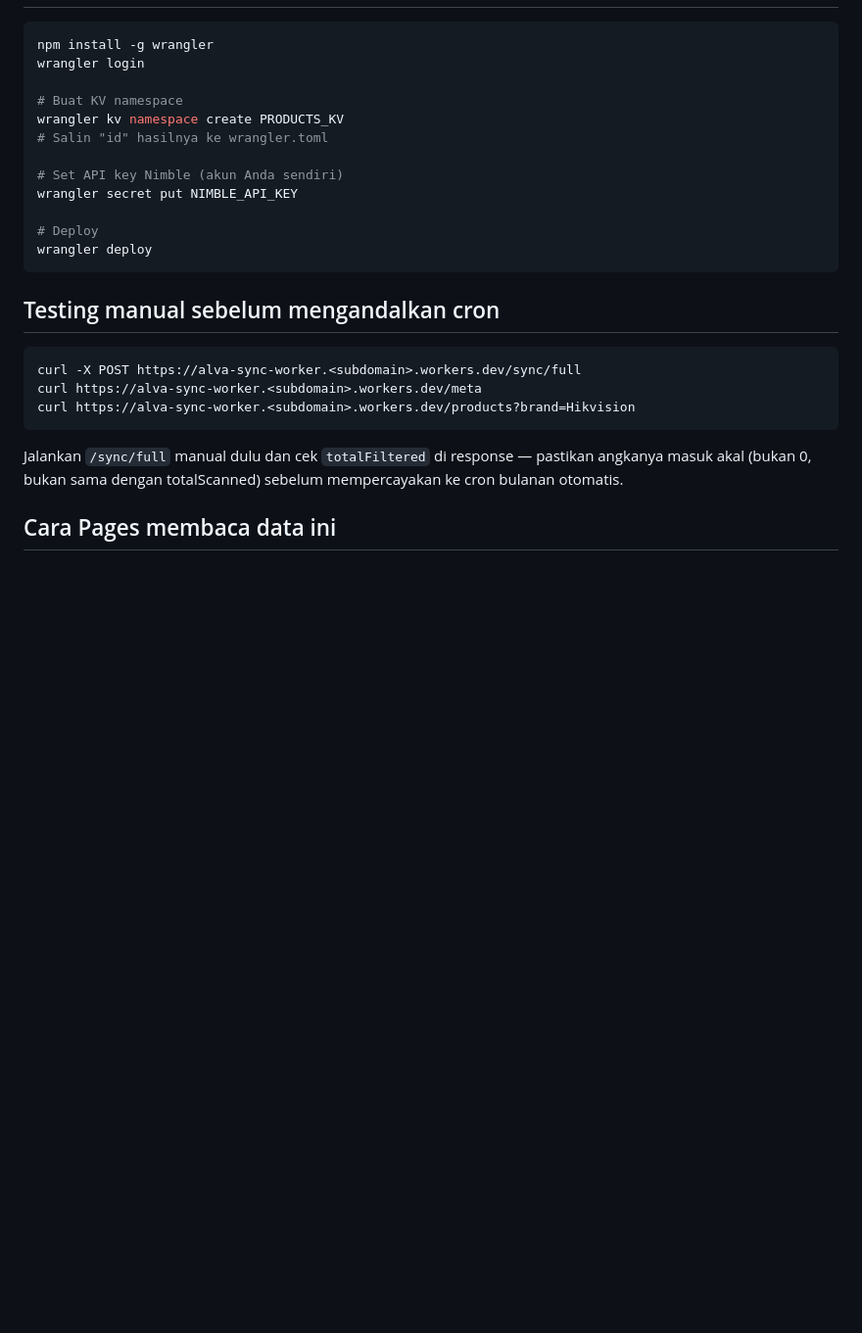
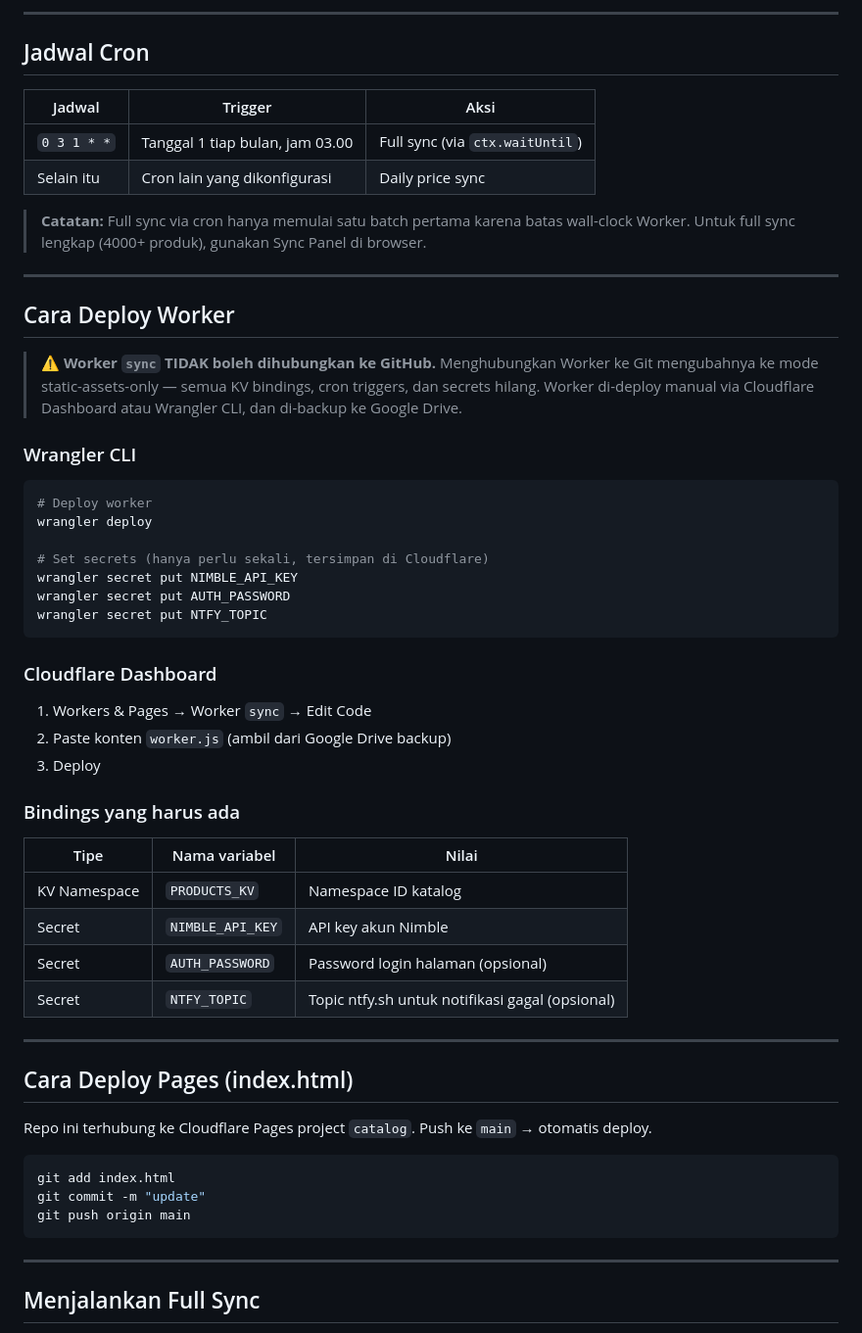
Before and after one commit to osindo-dev/catalog.jaringan.co.id, a Markdown page: README.md, the part around one of its changes. Shown at 98% size. GitHub-like rendering; blank space fills up the shorter version.

````diff
--- a/README.md
+++ b/README.md
@@ -37,30 +67,60 @@ tanpa cart/checkout).
+---
+
+## Jadwal Cron
+
+| Jadwal | Trigger | Aksi |
+|---|---|---|
+| `0 3 1 * *` | Tanggal 1 tiap bulan, jam 03.00 | Full sync (via `ctx.waitUntil`) |
+| Selain itu | Cron lain yang dikonfigurasi | Daily price sync |
+
+> **Catatan:** Full sync via cron hanya memulai satu batch pertama karena batas wall-clock Worker. Untuk full sync lengkap (4000+ produk), gunakan Sync Panel di browser.
+
+---
+
+## Cara Deploy Worker
+
+> ⚠️ **Worker `sync` TIDAK boleh dihubungkan ke GitHub.** Menghubungkan Worker ke Git mengubahnya ke mode static-assets-only — semua KV bindings, cron triggers, dan secrets hilang. Worker di-deploy manual via Cloudflare Dashboard atau Wrangler CLI, dan di-backup ke Google Drive.
+
+### Wrangler CLI
 
 ```bash
-npm install -g wrangler
-wrangler login
+# Deploy worker
+wrangler deploy
 
-# Buat KV namespace
-wrangler kv namespace create PRODUCTS_KV
-# Salin "id" hasilnya ke wrangler.toml
-
-# Set API key Nimble (akun Anda sendiri)
+# Set secrets (hanya perlu sekali, tersimpan di Cloudflare)
 wrangler secret put NIMBLE_API_KEY
-
-# Deploy
-wrangler deploy
+wrangler secret put AUTH_PASSWORD
+wrangler secret put NTFY_TOPIC
 ```
 
-## Testing manual sebelum mengandalkan cron
+### Cloudflare Dashboard
+
+1. Workers & Pages → Worker `sync` → Edit Code
+2. Paste konten `worker.js` (ambil dari Google Drive backup)
+3. Deploy
+
+### Bindings yang harus ada
+
+| Tipe | Nama variabel | Nilai |
+|---|---|---|
+| KV Namespace | `PRODUCTS_KV` | Namespace ID katalog |
+| Secret | `NIMBLE_API_KEY` | API key akun Nimble |
+| Secret | `AUTH_PASSWORD` | Password login halaman (opsional) |
+| Secret | `NTFY_TOPIC` | Topic ntfy.sh untuk notifikasi gagal (opsional) |
+
+---
+
+## Cara Deploy Pages (index.html)
+
+Repo ini terhubung ke Cloudflare Pages project `catalog`. Push ke `main` → otomatis deploy.
 
 ```bash
-curl -X POST https://alva-sync-worker.<subdomain>.workers.dev/sync/full
-curl https://alva-sync-worker.<subdomain>.workers.dev/meta
-curl https://alva-sync-worker.<subdomain>.workers.dev/products?brand=Hikvision
+git add index.html
+git commit -m "update"
+git push origin main
 ```
 
-Jalankan `/sync/full` manual dulu dan cek `totalFiltered` di response —
-pastikan angkanya masuk akal (bukan 0, bukan sama dengan totalScanned)
-sebelum mempercayakan ke cron bulanan otomatis.
+---
 
-## Cara Pages membaca data ini
+## Menjalankan Full Sync
 
````
Also changed, not shown: other parts of README.md (+94 -38 lines).
